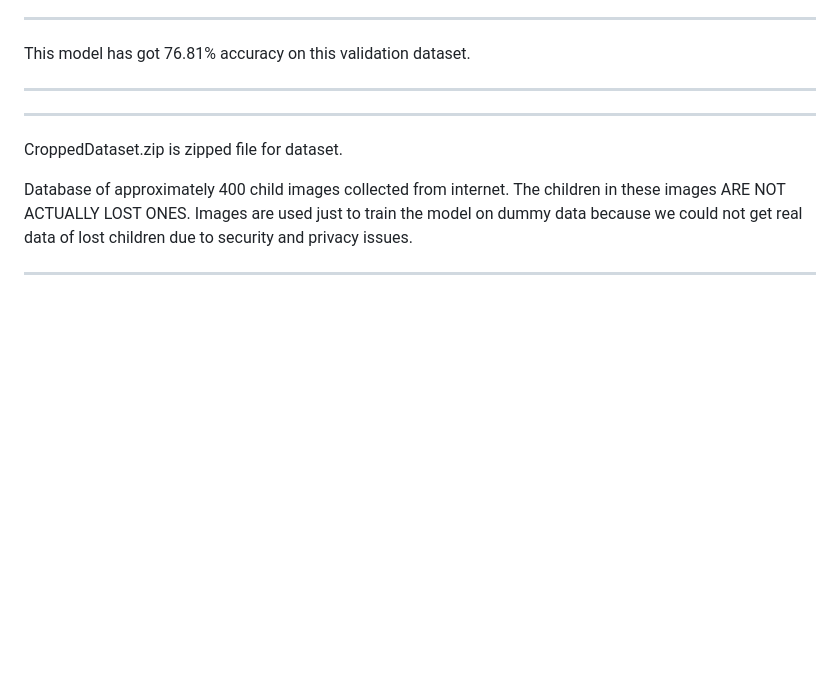
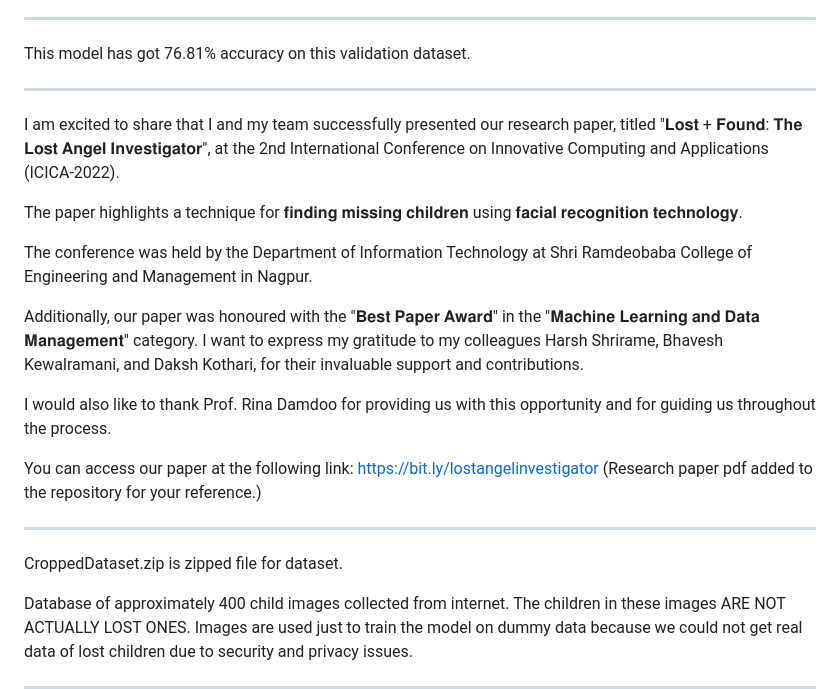
Before and after one commit to darshanjawandhiya/The-Lost-Angel-Investigator-v1, a Markdown page: README.md, the part around the change. GitHub-like rendering; blank space fills up the shorter version.

```diff
--- a/README.md
+++ b/README.md
@@ -13,7 +13,18 @@ MTCNN, a very successful deep learning method for image-based applications, is e
 ***
 This model has got 76.81% accuracy on this validation dataset.
 ***
+I am excited to share that I and my team successfully presented our research paper, titled "𝐋𝐨𝐬𝐭 + 𝐅𝐨𝐮𝐧𝐝: 𝐓𝐡𝐞 𝐋𝐨𝐬𝐭 𝐀𝐧𝐠𝐞𝐥 𝐈𝐧𝐯𝐞𝐬𝐭𝐢𝐠𝐚𝐭𝐨𝐫", at the 2nd International Conference on Innovative Computing and Applications (ICICA-2022).
 
+The paper highlights a technique for 𝐟𝐢𝐧𝐝𝐢𝐧𝐠 𝐦𝐢𝐬𝐬𝐢𝐧𝐠 𝐜𝐡𝐢𝐥𝐝𝐫𝐞𝐧 using 𝐟𝐚𝐜𝐢𝐚𝐥 𝐫𝐞𝐜𝐨𝐠𝐧𝐢𝐭𝐢𝐨𝐧 𝐭𝐞𝐜𝐡𝐧𝐨𝐥𝐨𝐠𝐲.
+
+The conference was held by the Department of Information Technology at Shri Ramdeobaba College of Engineering and Management in Nagpur.
+
+Additionally, our paper was honoured with the "𝐁𝐞𝐬𝐭 𝐏𝐚𝐩𝐞𝐫 𝐀𝐰𝐚𝐫𝐝" in the "𝐌𝐚𝐜𝐡𝐢𝐧𝐞 𝐋𝐞𝐚𝐫𝐧𝐢𝐧𝐠 𝐚𝐧𝐝 𝐃𝐚𝐭𝐚 𝐌𝐚𝐧𝐚𝐠𝐞𝐦𝐞𝐧𝐭" category.
+I want to express my gratitude to my colleagues Harsh Shrirame, Bhavesh Kewalramani, and Daksh Kothari, for their invaluable support and contributions.
+
+I would also like to thank Prof. Rina Damdoo for providing us with this opportunity and for guiding us throughout the process.
+
+You can access our paper at the following link: https://bit.ly/lostangelinvestigator (Research paper pdf added to the repository for your reference.)
 ***
 CroppedDataset.zip is zipped file for dataset.
 
```
